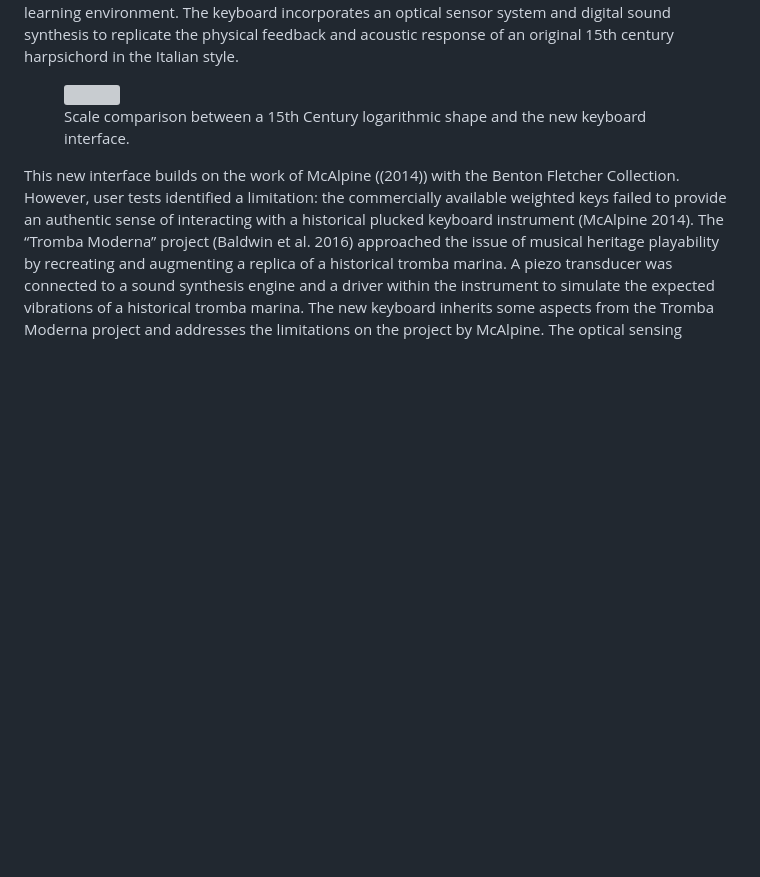
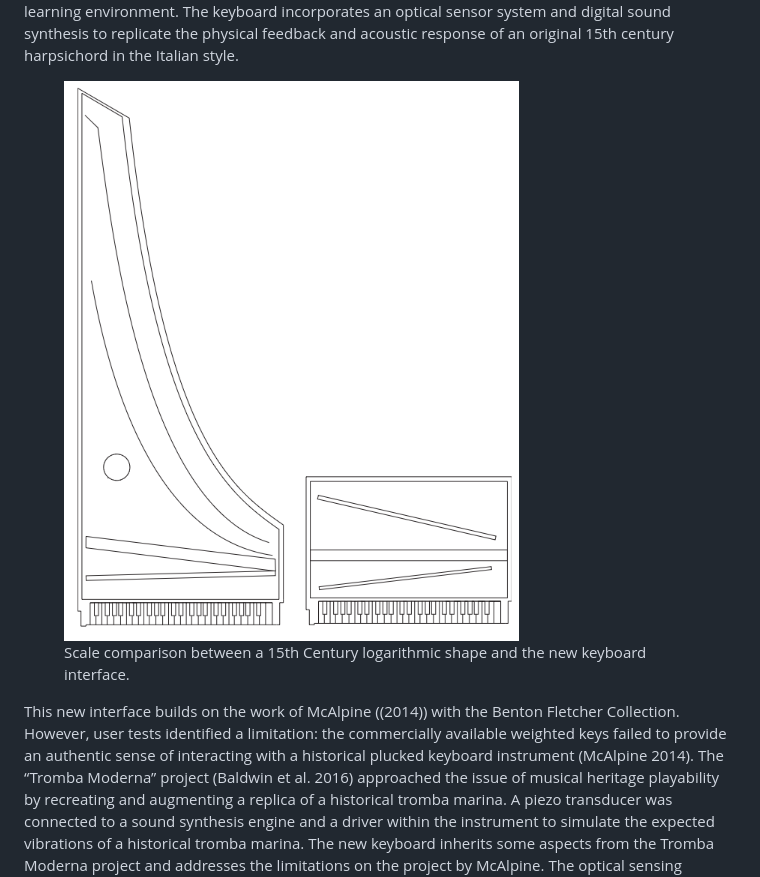
Before and after one commit to mhamilt/una-her-doc-bologna-2025-article, a Markdown page: article.md, the part around the change. Drawn GitHub-style; blank space fills up the shorter version; grey boxes are pictures that could not be loaded.

```diff
--- a/article.md
+++ b/article.md
@@ -281,7 +281,7 @@ digital sound synthesis to replicate the physical feedback and acoustic
 response of an original 15th century harpsichord in the Italian style.
 
 <figure id="fig:log-harp-comp">
-<img src="outline-compare.png" style="width:50.0%" />
+<img src="img/outline-compare.png" style="width:50.0%" />
 <figcaption>Scale comparison between a 15th Century logarithmic shape
 and the new keyboard interface.</figcaption>
 </figure>
```
